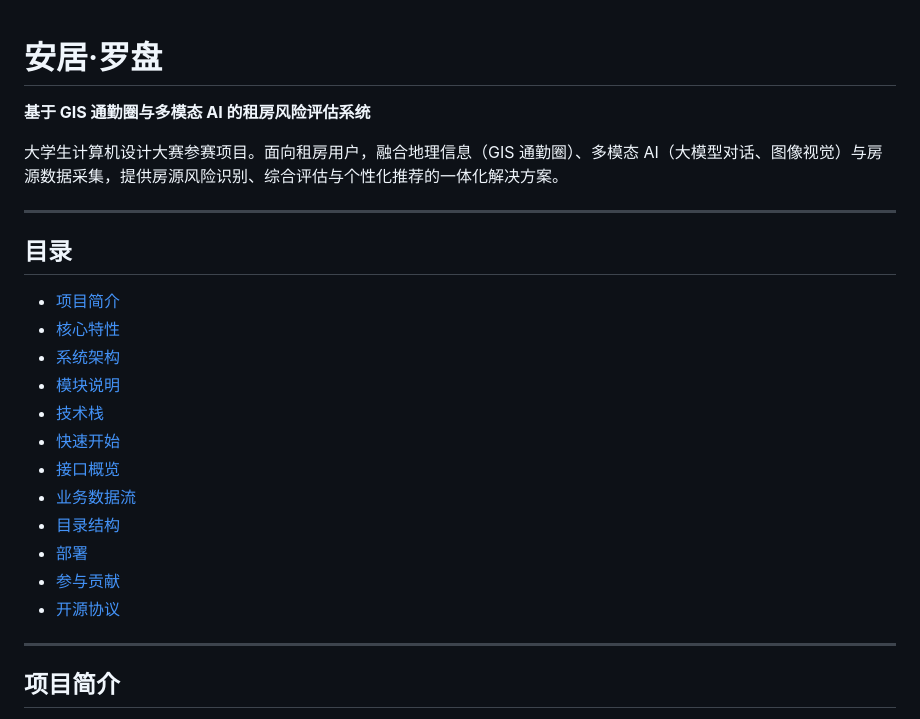
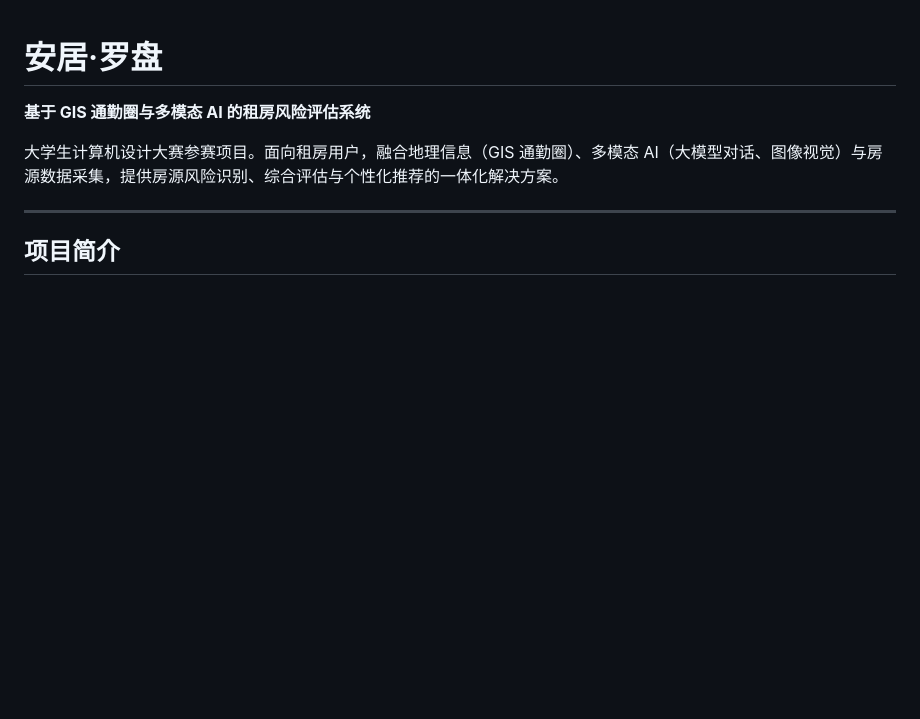
Before and after one commit to yyj138/anju-luopan, a Markdown page: README.md, the part around the change. Drawn GitHub-style; blank space fills up the shorter version.

Commit message:
移除顶层README的目录章节

```diff
--- a/README.md
+++ b/README.md
@@ -3,23 +3,6 @@
 **基于 GIS 通勤圈与多模态 AI 的租房风险评估系统**
 
 大学生计算机设计大赛参赛项目。面向租房用户，融合地理信息（GIS 通勤圈）、多模态 AI（大模型对话、图像视觉）与房源数据采集，提供房源风险识别、综合评估与个性化推荐的一体化解决方案。
-
----
-
-## 目录
-
-- [项目简介](#项目简介)
-- [核心特性](#核心特性)
-- [系统架构](#系统架构)
-- [模块说明](#模块说明)
-- [技术栈](#技术栈)
-- [快速开始](#快速开始)
-- [接口概览](#接口概览)
-- [业务数据流](#业务数据流)
-- [目录结构](#目录结构)
-- [部署](#部署)
-- [参与贡献](#参与贡献)
-- [开源协议](#开源协议)
 
 ---
 
```
